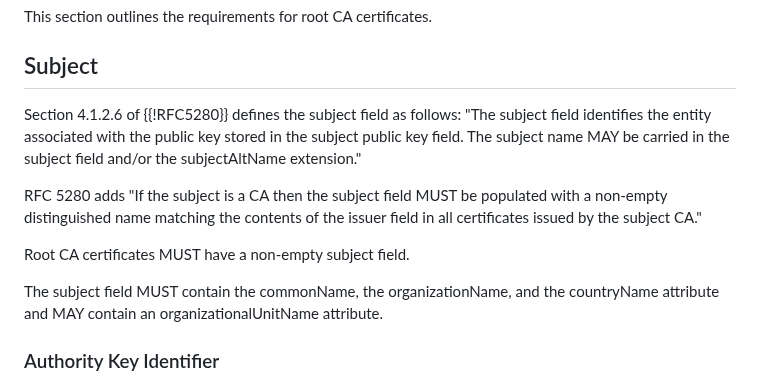
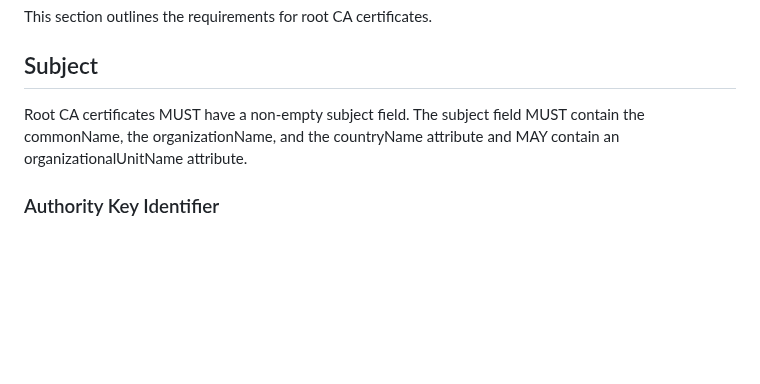
Before and after one commit to thomas-fossati/draft-tls13-iot, a Markdown page: draft-ietf-uta-tls13-iot-profile.md, the part around the change. Drawn GitHub-style; blank space fills up the shorter version.

Commit message:
Shortened Subject Field

```diff
--- a/draft-ietf-uta-tls13-iot-profile.md
+++ b/draft-ietf-uta-tls13-iot-profile.md
@@ -483,17 +483,7 @@ This section outlines the requirements for root CA certificates.
 
 ## Subject
 
-Section 4.1.2.6 of {{!RFC5280}} defines the subject field as follows: "The subject field identifies
-the entity associated with the public key stored in the subject public key field. The subject name
-MAY be carried in the subject field and/or the subjectAltName extension."
-
-RFC 5280 adds "If the subject is a CA then the subject field MUST be
-populated with a non-empty distinguished name matching the contents of the
-issuer field in all certificates issued by the subject CA."
-
-Root CA certificates MUST have a non-empty subject field.
-
-The subject field MUST contain the commonName, the organizationName, and the countryName attribute and MAY contain an organizationalUnitName attribute.
+Root CA certificates MUST have a non-empty subject field. The subject field MUST contain the commonName, the organizationName, and the countryName attribute and MAY contain an organizationalUnitName attribute.
 
 ### Authority Key Identifier
 
```
